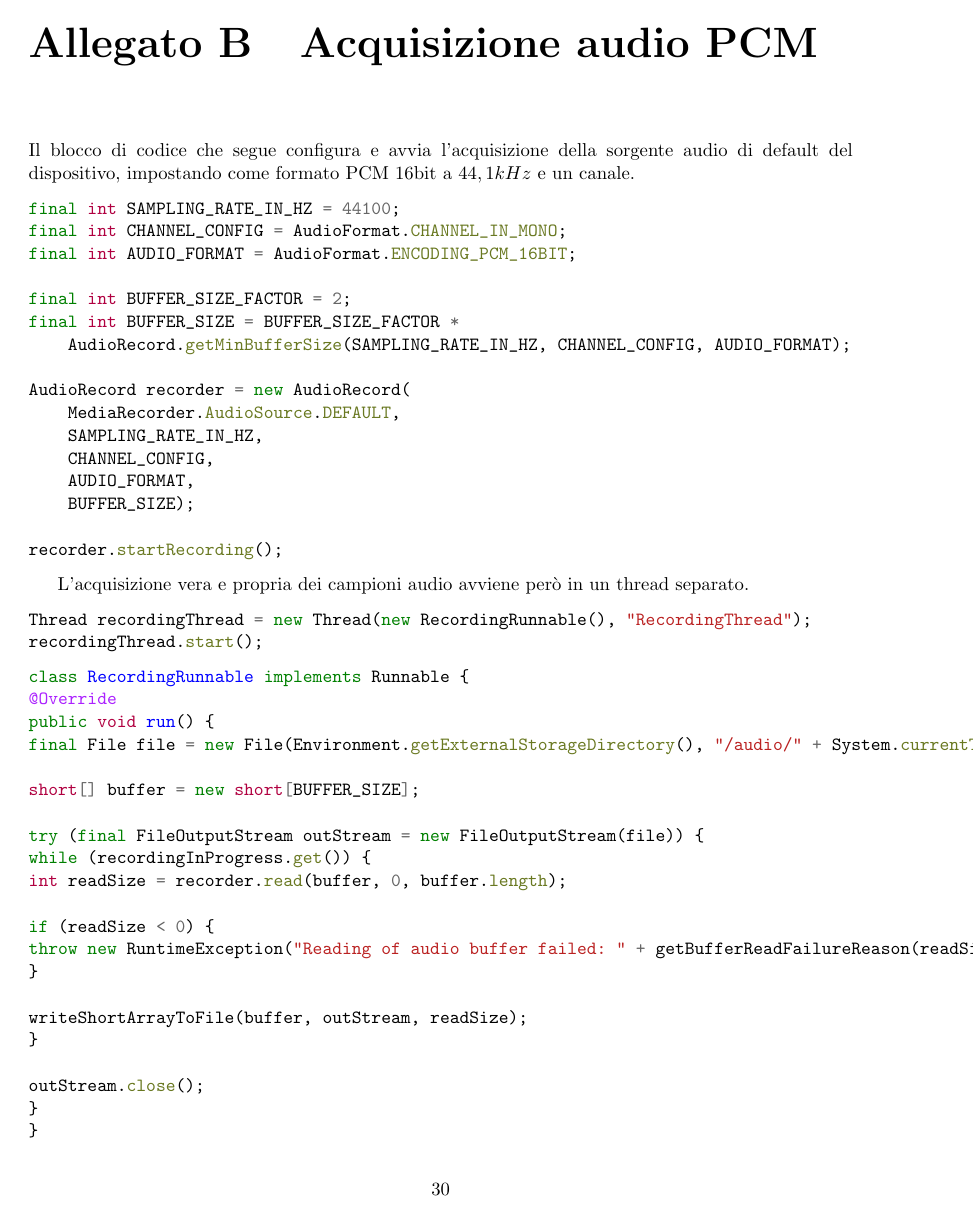
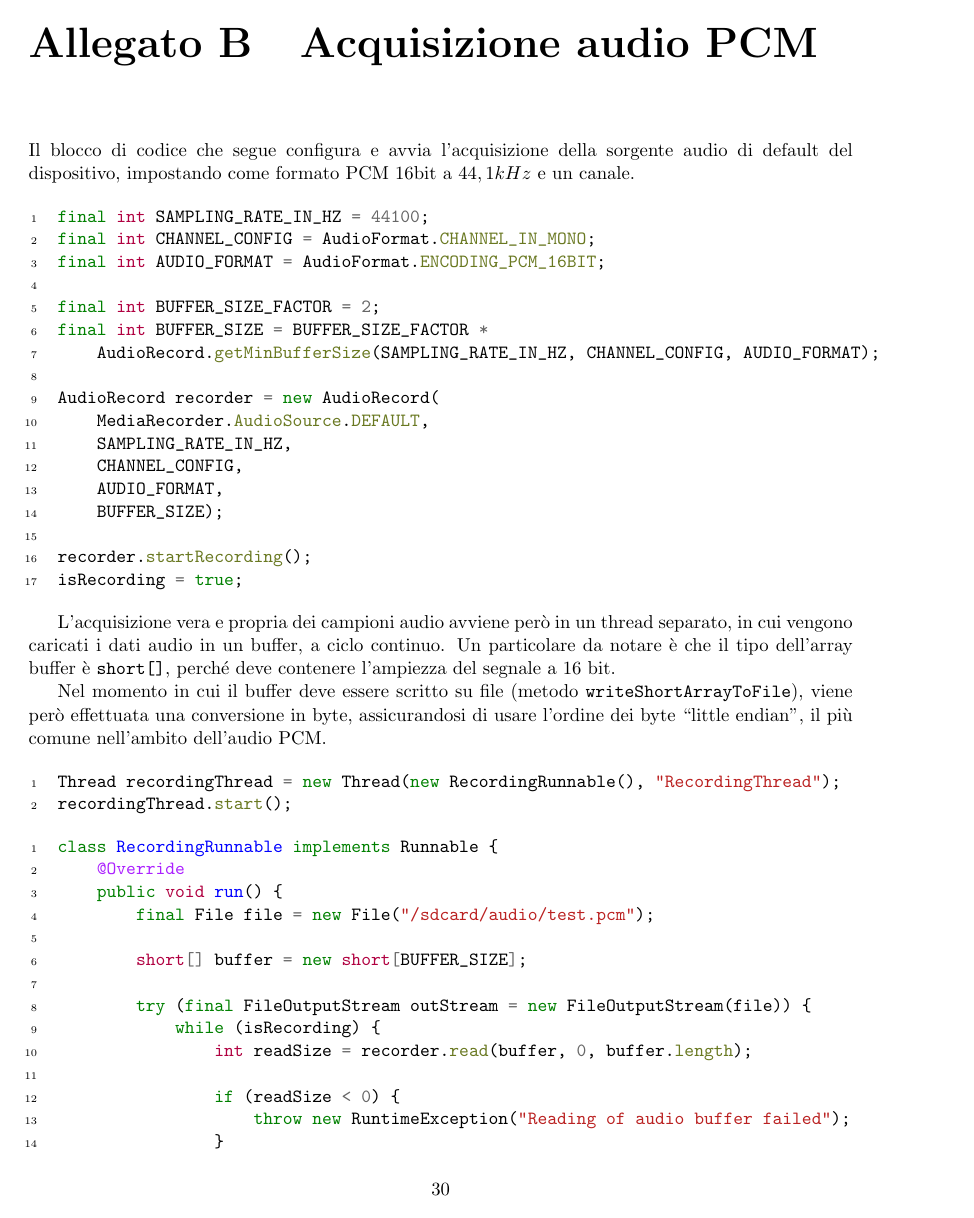
Before and after one commit to matteocontrini/unitn-tesi-lt, a LaTeX thesis (contrini_matteo_informatica_19.tex, which reads parti/allegati.tex): page 34 of 34 before the commit and page 34 of 35 after it. Compiled offline with pdfLaTeX.

Commit message:
Allegato PCM

```diff
--- a/parti/allegati.tex
+++ b/parti/allegati.tex
@@ -25,29 +25,32 @@ AudioRecord recorder = new AudioRecord(
     BUFFER_SIZE);
 
 recorder.startRecording();
+isRecording = true;
 \end{minted}
 
-L'acquisizione vera e propria dei campioni audio avviene però in un thread separato.
+L'acquisizione vera e propria dei campioni audio avviene però in un thread separato, in cui vengono caricati i dati audio in un buffer, a ciclo continuo. Un particolare da notare è che il tipo dell'array buffer è \texttt{short[]}, perché deve contenere l'ampiezza del segnale a 16 bit.
 
-\begin{minted}{java}
+Nel momento in cui il buffer deve essere scritto su file (metodo \texttt{writeShortArrayToFile}), viene però effettuata una conversione in byte, assicurandosi di usare l'ordine dei byte "little endian", il più comune nell'ambito dell'audio PCM.
+
+\begin{minted}[xleftmargin=\parindent,linenos]{java}
 Thread recordingThread = new Thread(new RecordingRunnable(), "RecordingThread");
 recordingThread.start();
 \end{minted}
 
-\begin{minted}{java}
+\begin{minted}[xleftmargin=\parindent,linenos]{java}
 class RecordingRunnable implements Runnable {
     @Override
     public void run() {
-final File file = new File(Environment.getExternalStorageDirectory(), "/audio/" + System.currentTimeMillis() + ".pcm");
+        final File file = new File("/sdcard/audio/test.pcm");
 
         short[] buffer = new short[BUFFER_SIZE];
 
         try (final FileOutputStream outStream = new FileOutputStream(file)) {
-while (recordingInProgress.get()) {
+            while (isRecording) {
                 int readSize = recorder.read(buffer, 0, buffer.length);
 
                 if (readSize < 0) {
-throw new RuntimeException("Reading of audio buffer failed: " + getBufferReadFailureReason(readSize));
+                    throw new RuntimeException("Reading of audio buffer failed");
                 }
 
                 writeShortArrayToFile(buffer, outStream, readSize);
@@ -56,4 +59,19 @@ writeShortArrayToFile(buffer, outStream, readSize);
             outStream.close();
         }
     }
+
+    private void writeShortArrayToFile(short[] buffer,
+                                       FileOutputStream outStream,
+                                       int readSize) {
+        try {
+            ByteBuffer bb = ByteBuffer.allocate(Short.SIZE / Byte.SIZE * readSize);
+            bb.order(ByteOrder.LITTLE_ENDIAN);
+            ShortBuffer ss = bb.asShortBuffer();
+            ss.put(buffer, 0, readSize);
+            outStream.write(bb.array(), 0, bb.limit());
+        } catch (IOException e) {
+            throw new RuntimeException(e);
+        }
+    }
+}
 \end{minted}
```
Also changed, not shown: parti/allegati.tex (2 more changed lines). Lines whose indentation alone changed are shown as unchanged.
